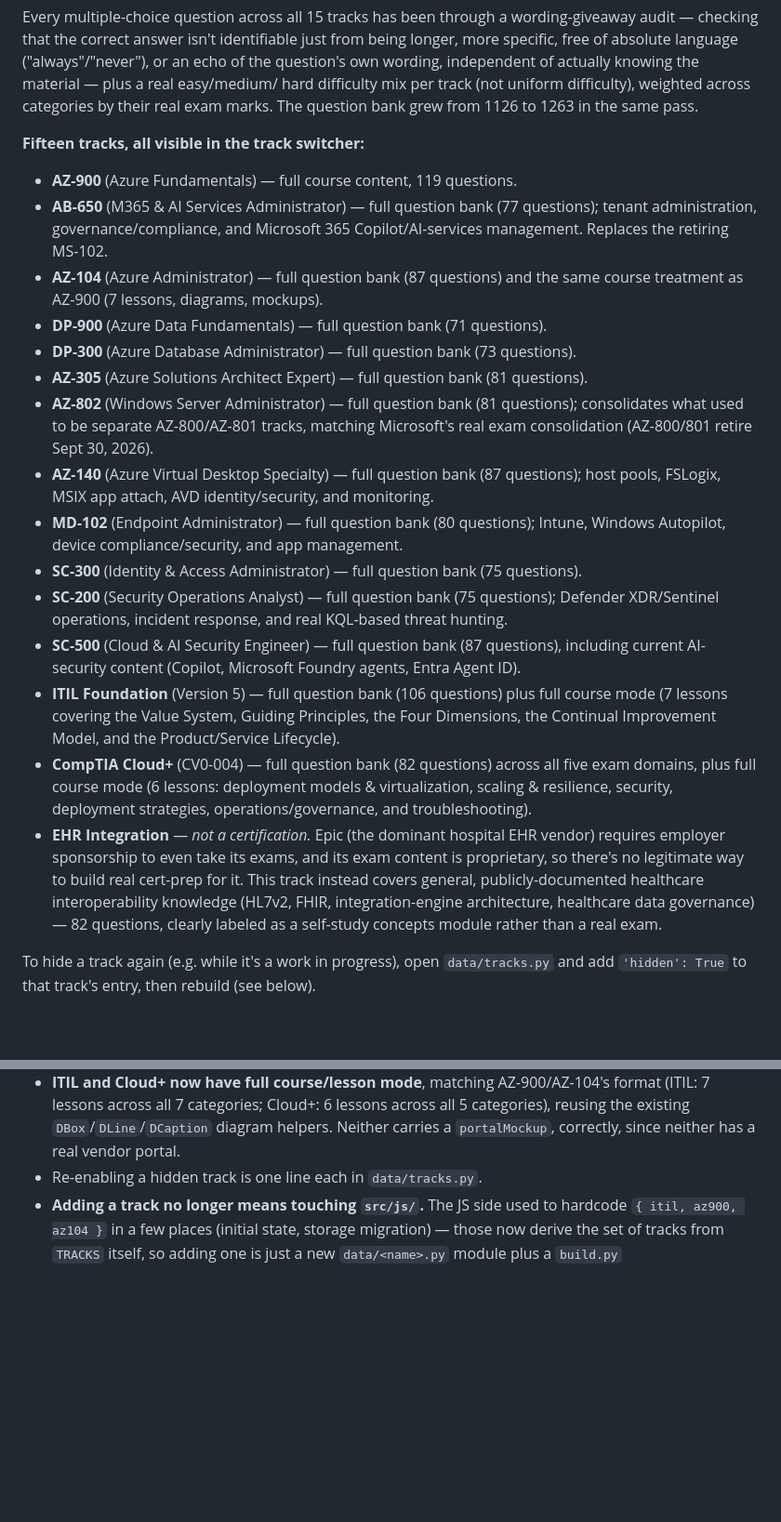
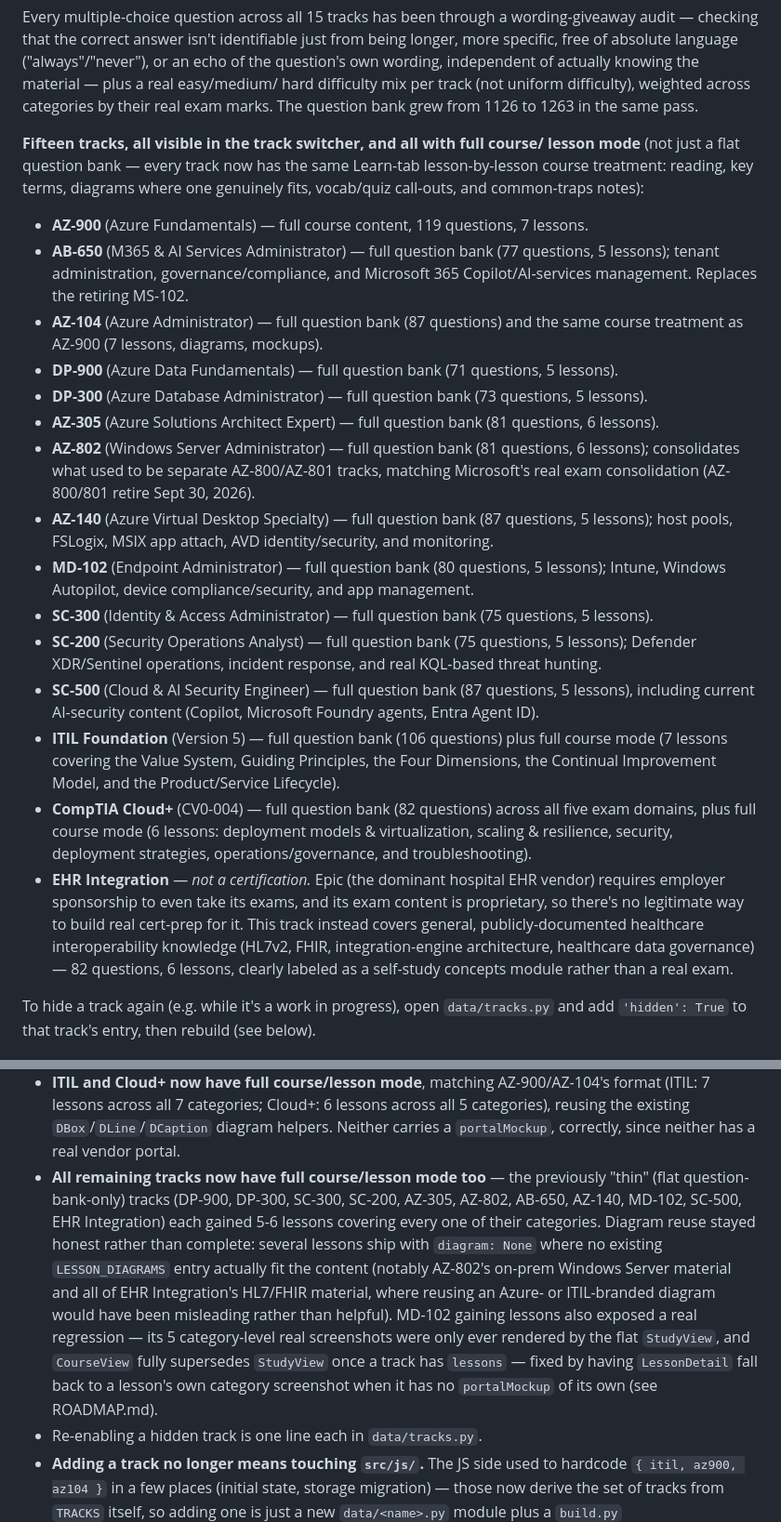
Before and after one commit to jamesctippets-ui/Study-App, a Markdown page: README.md, 2 parts joined by grey strips. Shown at 93% size. Drawn GitHub-style; blank space fills up the shorter version.

Commit message:
Update docs: all 15 tracks now have full course/lesson mode
README's per-track list now notes lesson counts and course mode for
every track (previously only mentioned for AZ-900/AZ-104/ITIL/Cloud+).
ROADMAP records the milestone and the MD-102 screenshot-regression fix
from the "hit the thin certs" push.

Co-Authored-By: Claude Sonnet 5 <noreply@anthropic.com>
Claude-Session: https://claude.ai/code/session_0157vYcoJu7X2svheBCbytmk

```diff
--- a/README.md
+++ b/README.md
@@ -328,30 +328,33 @@ hard difficulty mix per track (not uniform difficulty), weighted across
 categories by their real exam marks. The question bank grew from 1126 to
 1263 in the same pass.
 
-**Fifteen tracks, all visible in the track switcher:**
-- **AZ-900** (Azure Fundamentals) — full course content, 119 questions.
+**Fifteen tracks, all visible in the track switcher, and all with full course/
+lesson mode** (not just a flat question bank — every track now has the same
+Learn-tab lesson-by-lesson course treatment: reading, key terms, diagrams
+where one genuinely fits, vocab/quiz call-outs, and common-traps notes):
+- **AZ-900** (Azure Fundamentals) — full course content, 119 questions, 7 lessons.
 - **AB-650** (M365 & AI Services Administrator) — full question bank (77
-  questions); tenant administration, governance/compliance, and Microsoft 365
-  Copilot/AI-services management. Replaces the retiring MS-102.
+  questions, 5 lessons); tenant administration, governance/compliance, and
+  Microsoft 365 Copilot/AI-services management. Replaces the retiring MS-102.
 - **AZ-104** (Azure Administrator) — full question bank (87 questions) and the
   same course treatment as AZ-900 (7 lessons, diagrams, mockups).
-- **DP-900** (Azure Data Fundamentals) — full question bank (71 questions).
-- **DP-300** (Azure Database Administrator) — full question bank (73 questions).
-- **AZ-305** (Azure Solutions Architect Expert) — full question bank (81 questions).
-- **AZ-802** (Windows Server Administrator) — full question bank (81 questions);
-  consolidates what used to be separate AZ-800/AZ-801 tracks, matching
-  Microsoft's real exam consolidation (AZ-800/801 retire Sept 30, 2026).
-- **AZ-140** (Azure Virtual Desktop Specialty) — full question bank (87 questions);
-  host pools, FSLogix, MSIX app attach, AVD identity/security, and monitoring.
-- **MD-102** (Endpoint Administrator) — full question bank (80 questions);
+- **DP-900** (Azure Data Fundamentals) — full question bank (71 questions, 5 lessons).
+- **DP-300** (Azure Database Administrator) — full question bank (73 questions, 5 lessons).
+- **AZ-305** (Azure Solutions Architect Expert) — full question bank (81 questions, 6 lessons).
+- **AZ-802** (Windows Server Administrator) — full question bank (81 questions,
+  6 lessons); consolidates what used to be separate AZ-800/AZ-801 tracks,
+  matching Microsoft's real exam consolidation (AZ-800/801 retire Sept 30, 2026).
+- **AZ-140** (Azure Virtual Desktop Specialty) — full question bank (87 questions,
+  5 lessons); host pools, FSLogix, MSIX app attach, AVD identity/security, and monitoring.
+- **MD-102** (Endpoint Administrator) — full question bank (80 questions, 5 lessons);
   Intune, Windows Autopilot, device compliance/security, and app management.
-- **SC-300** (Identity & Access Administrator) — full question bank (75 questions).
-- **SC-200** (Security Operations Analyst) — full question bank (75 questions);
-  Defender XDR/Sentinel operations, incident response, and real KQL-based
-  threat hunting.
-- **SC-500** (Cloud & AI Security Engineer) — full question bank (87 questions),
-  including current AI-security content (Copilot, Microsoft Foundry agents,
-  Entra Agent ID).
+- **SC-300** (Identity & Access Administrator) — full question bank (75 questions, 5 lessons).
+- **SC-200** (Security Operations Analyst) — full question bank (75 questions,
+  5 lessons); Defender XDR/Sentinel operations, incident response, and real
+  KQL-based threat hunting.
+- **SC-500** (Cloud & AI Security Engineer) — full question bank (87 questions,
+  5 lessons), including current AI-security content (Copilot, Microsoft Foundry
+  agents, Entra Agent ID).
 - **ITIL Foundation** (Version 5) — full question bank (106 questions) plus full
   course mode (7 lessons covering the Value System, Guiding Principles, the Four
   Dimensions, the Continual Improvement Model, and the Product/Service Lifecycle).
@@ -364,8 +367,8 @@ categories by their real exam marks. The question bank grew from 1126 to
   content is proprietary, so there's no legitimate way to build real cert-prep
   for it. This track instead covers general, publicly-documented healthcare
   interoperability knowledge (HL7v2, FHIR, integration-engine architecture,
-  healthcare data governance) — 82 questions, clearly labeled as a self-study
-  concepts module rather than a real exam.
+  healthcare data governance) — 82 questions, 6 lessons, clearly labeled as a
+  self-study concepts module rather than a real exam.
 
 To hide a track again (e.g. while it's a work in progress), open `data/tracks.py`
 and add `'hidden': True` to that track's entry, then rebuild (see below).
@@ -565,6 +568,19 @@ what you already have before troubleshooting further.
   format (ITIL: 7 lessons across all 7 categories; Cloud+: 6 lessons across all 5
   categories), reusing the existing `DBox`/`DLine`/`DCaption` diagram helpers. Neither
   carries a `portalMockup`, correctly, since neither has a real vendor portal.
+- **All remaining tracks now have full course/lesson mode too** — the previously
+  "thin" (flat question-bank-only) tracks (DP-900, DP-300, SC-300, SC-200, AZ-305,
+  AZ-802, AB-650, AZ-140, MD-102, SC-500, EHR Integration) each gained 5-6 lessons
+  covering every one of their categories. Diagram reuse stayed honest rather than
+  complete: several lessons ship with `diagram: None` where no existing
+  `LESSON_DIAGRAMS` entry actually fit the content (notably AZ-802's on-prem
+  Windows Server material and all of EHR Integration's HL7/FHIR material, where
+  reusing an Azure- or ITIL-branded diagram would have been misleading rather
+  than helpful). MD-102 gaining lessons also exposed a real regression — its
+  5 category-level real screenshots were only ever rendered by the flat
+  `StudyView`, and `CourseView` fully supersedes `StudyView` once a track has
+  `lessons` — fixed by having `LessonDetail` fall back to a lesson's own
+  category screenshot when it has no `portalMockup` of its own (see ROADMAP.md).
 - Re-enabling a hidden track is one line each in `data/tracks.py`.
 - **Adding a track no longer means touching `src/js/`.** The JS side used to hardcode
   `{ itil, az900, az104 }` in a few places (initial state, storage migration) — those
```
Also changed, not shown: ROADMAP.md (+22 -0 lines).
